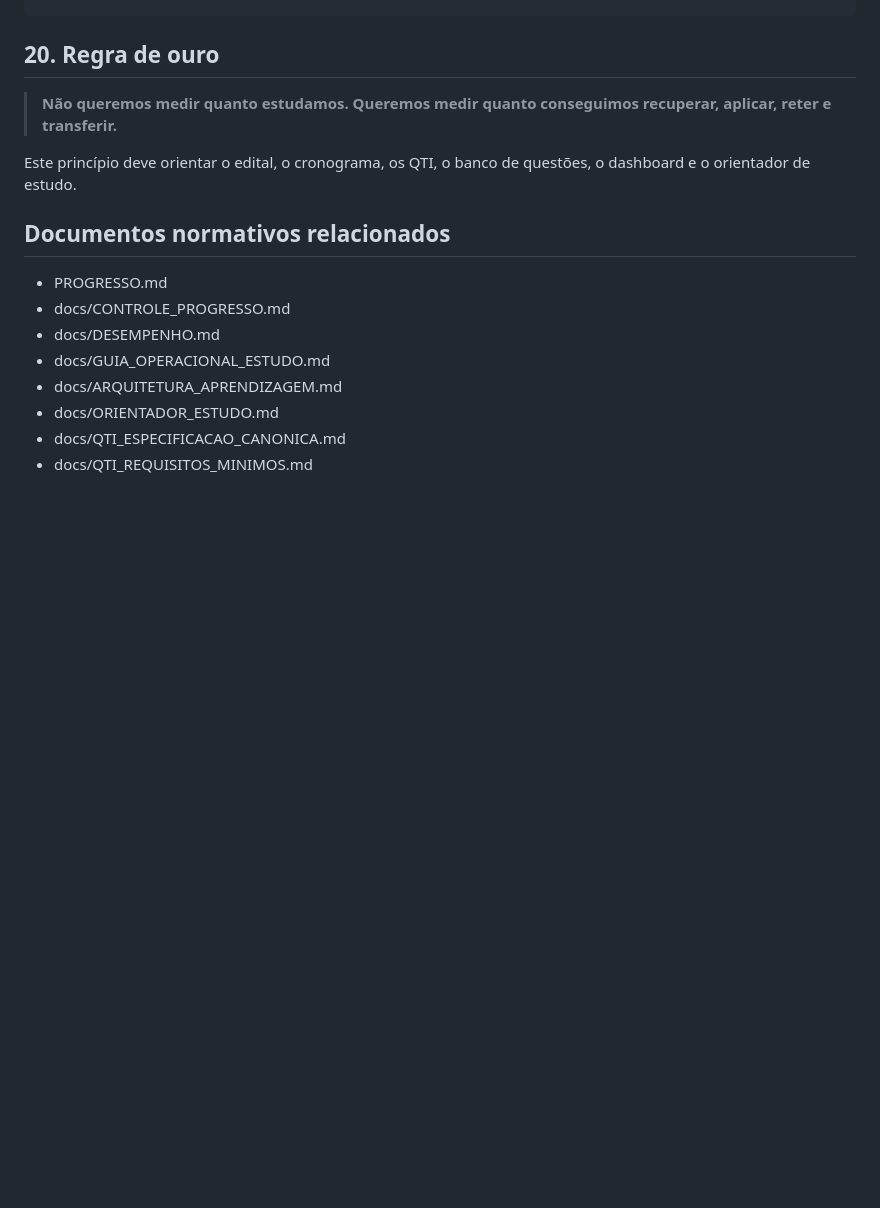
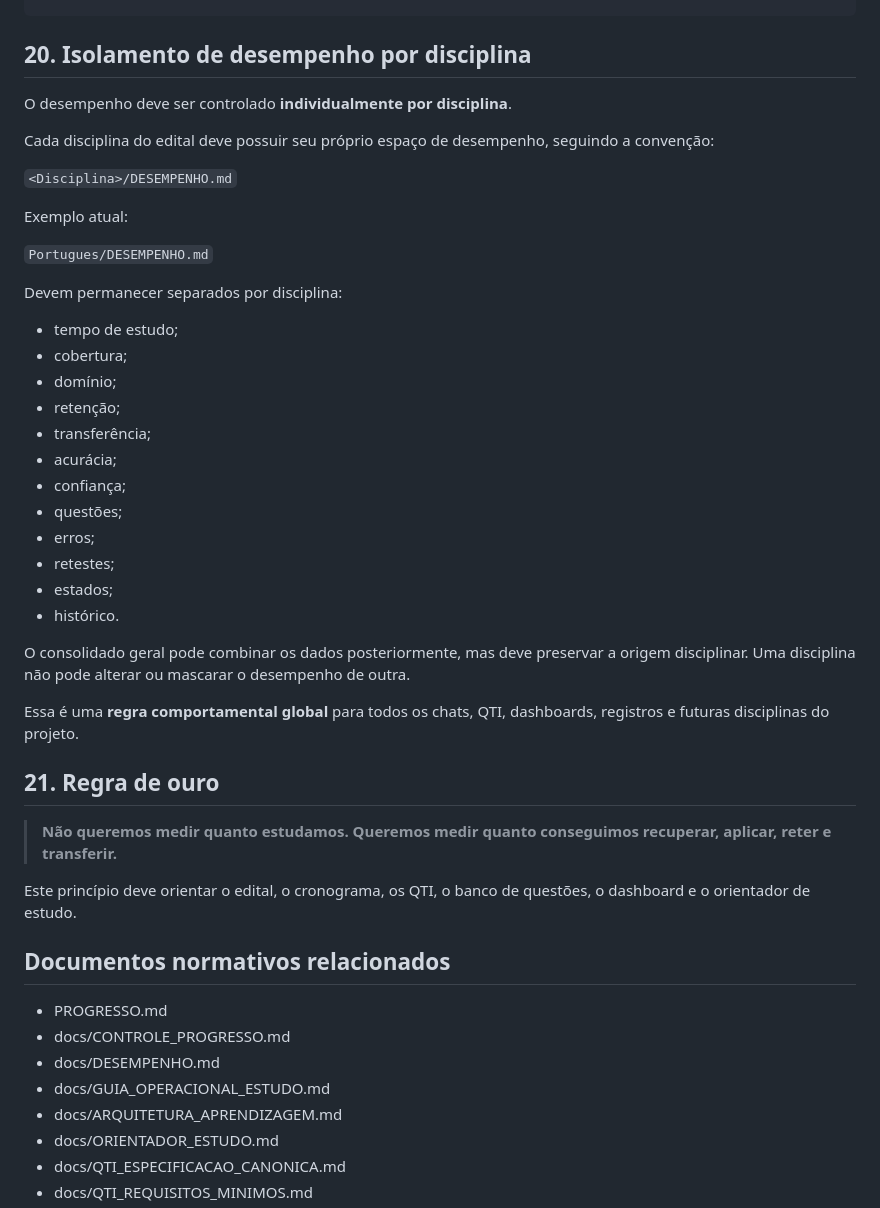
Before and after one commit to sezinando/Concurso, a Markdown page: docs/OVERVIEW_METODOLOGIA_ESTRATEGIA.md, the part around the change. Drawn GitHub-style; blank space fills up the shorter version.

Commit message:
Define isolamento de desempenho por disciplina

````diff
--- a/docs/OVERVIEW_METODOLOGIA_ESTRATEGIA.md
+++ b/docs/OVERVIEW_METODOLOGIA_ESTRATEGIA.md
@@ -297,7 +297,37 @@ MEDIÇÃO
 REAPRENDIZAGEM
 ```
 
-## 20. Regra de ouro
+## 20. Isolamento de desempenho por disciplina
+
+O desempenho deve ser controlado **individualmente por disciplina**.
+
+Cada disciplina do edital deve possuir seu próprio espaço de desempenho, seguindo a convenção:
+
+`<Disciplina>/DESEMPENHO.md`
+
+Exemplo atual:
+
+`Portugues/DESEMPENHO.md`
+
+Devem permanecer separados por disciplina:
+- tempo de estudo;
+- cobertura;
+- domínio;
+- retenção;
+- transferência;
+- acurácia;
+- confiança;
+- questões;
+- erros;
+- retestes;
+- estados;
+- histórico.
+
+O consolidado geral pode combinar os dados posteriormente, mas deve preservar a origem disciplinar. Uma disciplina não pode alterar ou mascarar o desempenho de outra.
+
+Essa é uma **regra comportamental global** para todos os chats, QTI, dashboards, registros e futuras disciplinas do projeto.
+
+## 21. Regra de ouro
 
 > **Não queremos medir quanto estudamos. Queremos medir quanto conseguimos recuperar, aplicar, reter e transferir.**
 
````
